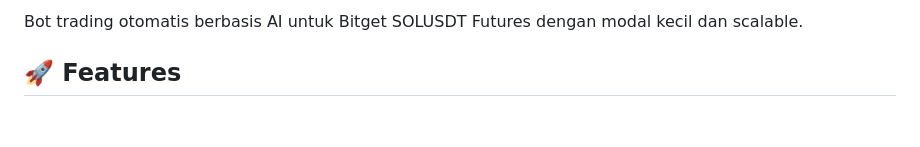
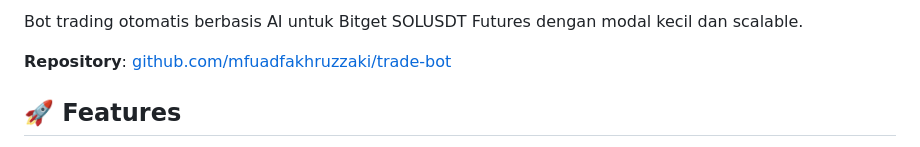
Before and after one commit to mfuadfakhruzzaki/trade-bot, a Markdown page: README.md, the part around the change printed below. Drawn GitHub-style; blank space fills up the shorter version.

Commit message:
Add badges and repository link to README

```diff
--- a/README.md
+++ b/README.md
@@ -3,4 +8,6 @@
 Bot trading otomatis berbasis AI untuk Bitget SOLUSDT Futures dengan modal kecil dan scalable.
+
+**Repository**: [github.com/mfuadfakhruzzaki/trade-bot](https://github.com/mfuadfakhruzzaki/trade-bot)
 
 ## 🚀 Features
 
```
Also changed, not shown: other parts of README.md (+5 -0 lines).
